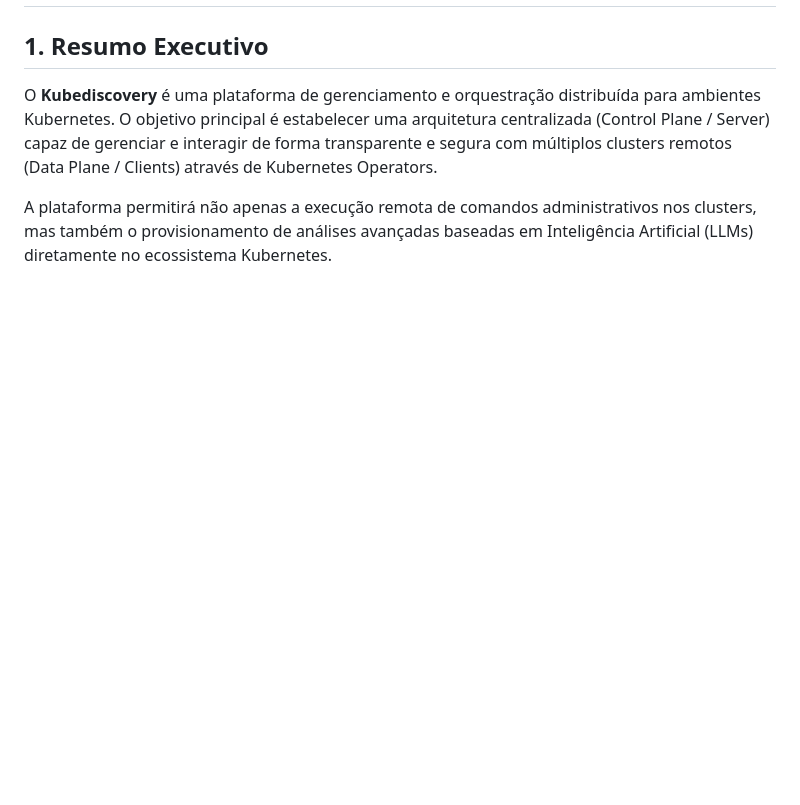
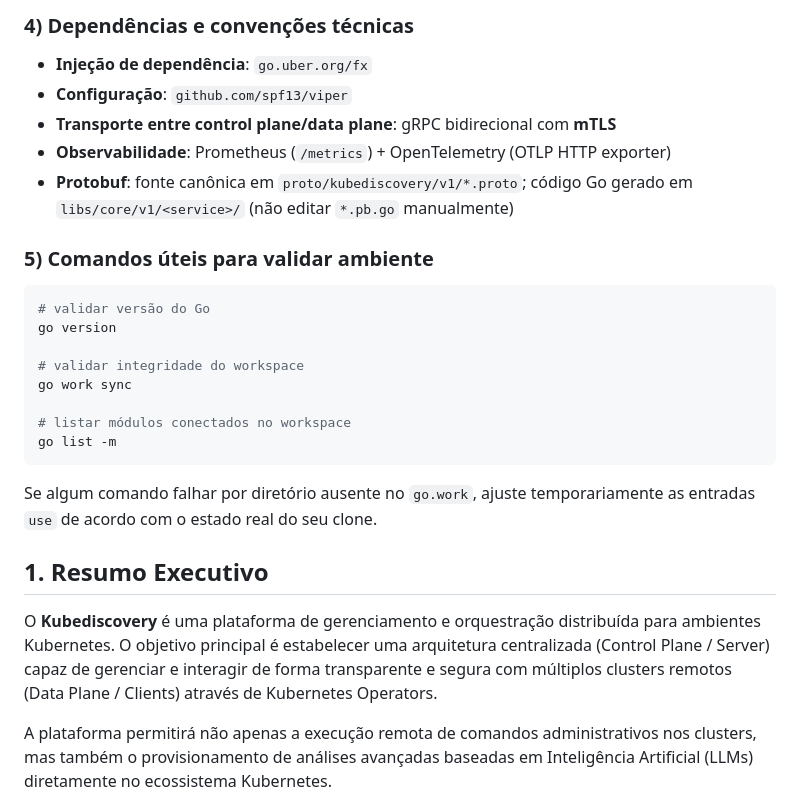
Before and after one commit to kubediscovery/platform-kubediscovery, a Markdown page: README.md, the part around one of its changes. GitHub-like rendering; blank space fills up the shorter version.

Commit message:
DEVENG-4: documentar setup de desenvolvimento local no README

````diff
--- a/README.md
+++ b/README.md
@@ -2,3 +68,25 @@
+### 4) Dependências e convenções técnicas
+
+- **Injeção de dependência**: `go.uber.org/fx`
+- **Configuração**: `github.com/spf13/viper`
+- **Transporte entre control plane/data plane**: gRPC bidirecional com **mTLS**
+- **Observabilidade**: Prometheus (`/metrics`) + OpenTelemetry (OTLP HTTP exporter)
+- **Protobuf**: fonte canônica em `proto/kubediscovery/v1/*.proto`; código Go gerado em `libs/core/v1/<service>/` (não editar `*.pb.go` manualmente)
+
+### 5) Comandos úteis para validar ambiente
+
+```bash
+# validar versão do Go
+go version
+
+# validar integridade do workspace
+go work sync
+
+# listar módulos conectados no workspace
+go list -m
+```
+
+Se algum comando falhar por diretório ausente no `go.work`, ajuste temporariamente as entradas `use` de acordo com o estado real do seu clone.
 
 ## 1. Resumo Executivo
 O **Kubediscovery** é uma plataforma de gerenciamento e orquestração distribuída para ambientes Kubernetes. O objetivo principal é estabelecer uma arquitetura centralizada (Control Plane / Server) capaz de gerenciar e interagir de forma transparente e segura com múltiplos clusters remotos (Data Plane / Clients) através de Kubernetes Operators.
````
Also changed, not shown: other parts of README.md (+66 -0 lines).
